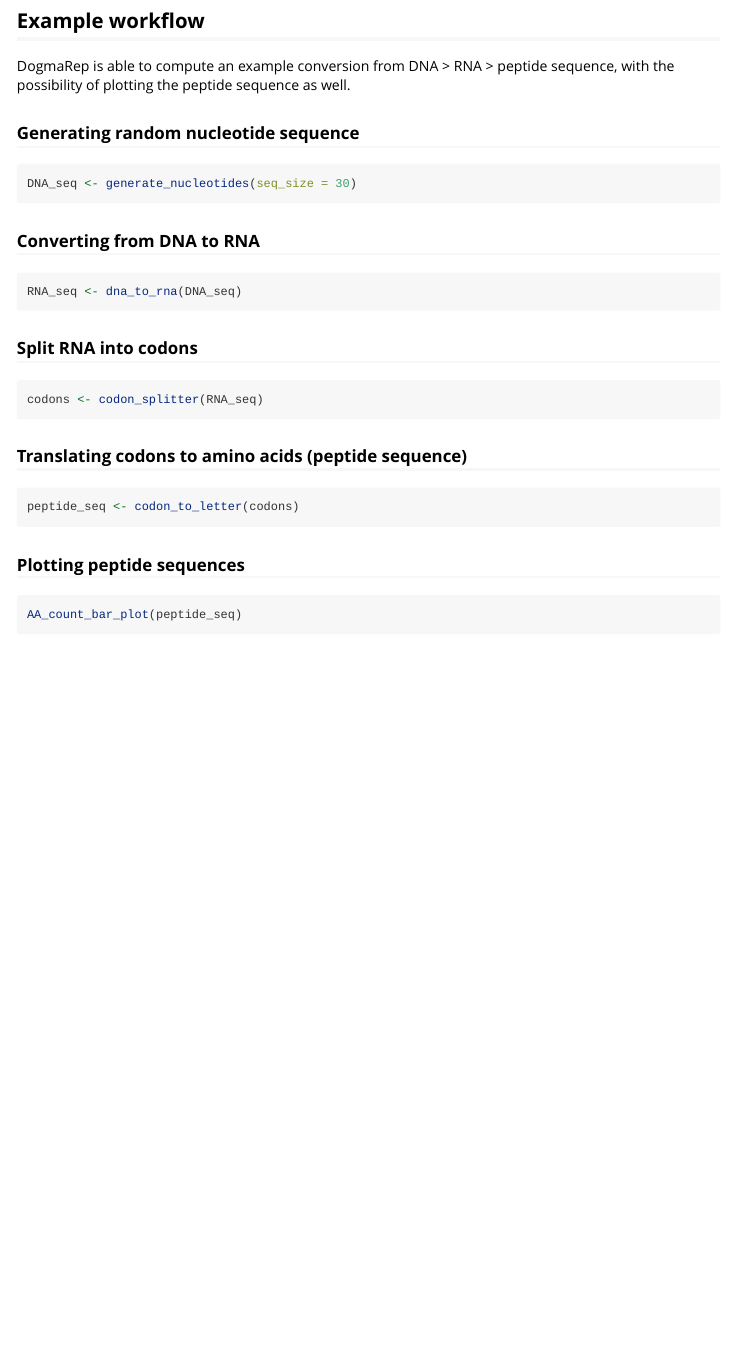
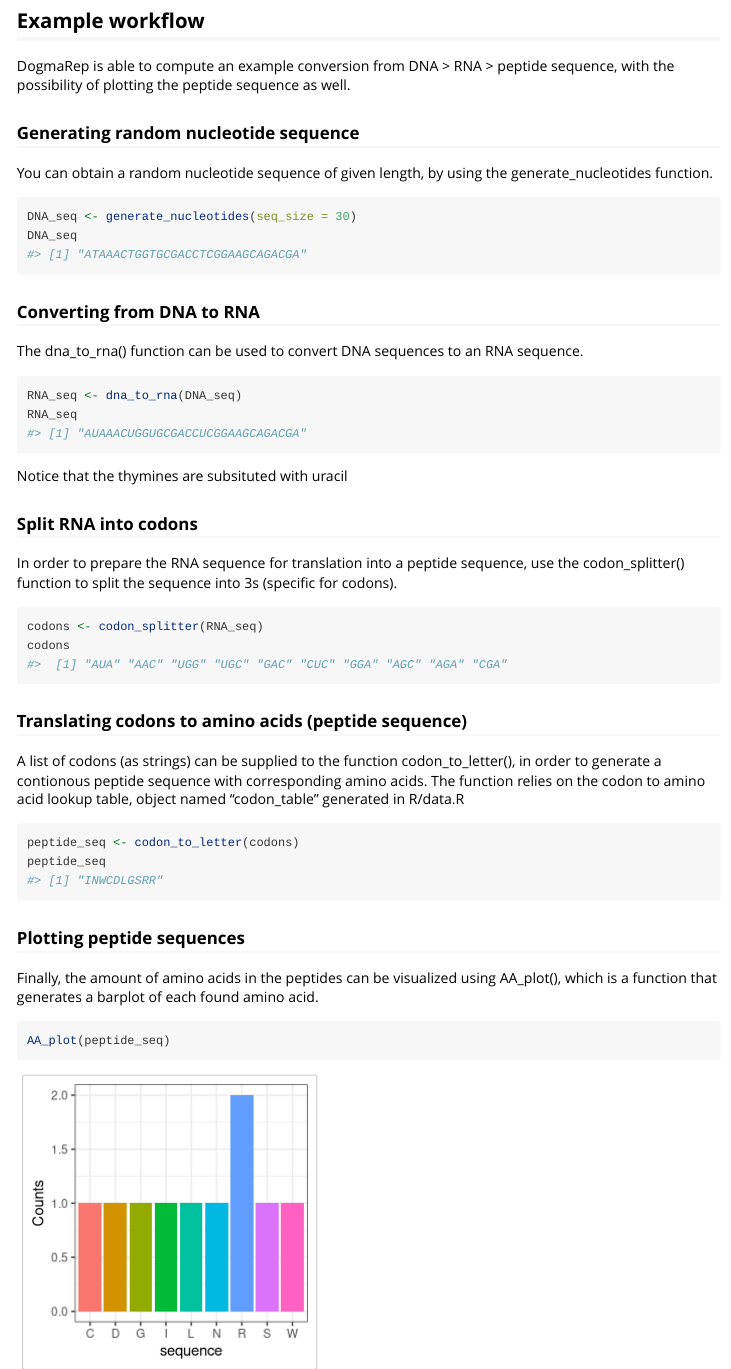
Before and after one commit to rforbiodatascience25/group_01_package, an R Markdown document (vignettes/dogmarep.Rmd): the page in a window 1100 px wide, from 430 px down. Rendered offline with R 4.5, knitr and Pandoc, with nearby package versions; code that draws random numbers runs with fixed seeds of ours; some code elsewhere in the file could not run offline.

Commit message:
README updated

````diff
--- a/vignettes/dogmarep.Rmd
+++ b/vignettes/dogmarep.Rmd
@@ -40,30 +42,46 @@ DogmaRep is able to compute an example conversion from DNA \> RNA \> peptide seq
 
 ### Generating random nucleotide sequence
 
+You can obtain a random nucleotide sequence of given length, by using the generate_nucleotides function.
+
 ```{r}
 DNA_seq <- generate_nucleotides(seq_size = 30)
+DNA_seq
 ```
 
 ### Converting from DNA to RNA
 
+The dna_to_rna() function can be used to convert DNA sequences to an RNA sequence.
+
 ```{r}
 RNA_seq <- dna_to_rna(DNA_seq)
+RNA_seq
 ```
+
+Notice that the thymines are subsituted with uracil
 
 ### Split RNA into codons
 
+In order to prepare the RNA sequence for translation into a peptide sequence, use the codon_splitter() function to split the sequence into 3s (specific for codons).
+
 ```{r}
 codons <- codon_splitter(RNA_seq)
+codons
 ```
 
 ### Translating codons to amino acids (peptide sequence)
 
+A list of codons (as strings) can be supplied to the function codon_to_letter(), in order to generate a contionous peptide sequence with corresponding amino acids. The function relies on the codon to amino acid lookup table, object named "codon_table" generated in R/data.R
+
 ```{r}
 peptide_seq <- codon_to_letter(codons)
+peptide_seq
 ```
 
 ### Plotting peptide sequences
 
+Finally, the amount of amino acids in the peptides can be visualized using AA_plot(), which is a function that generates a barplot of each found amino acid.
+
 ```{r}
-AA_count_bar_plot(peptide_seq)
+AA_plot(peptide_seq)
 ```
````
Also changed, not shown: README.md, vignettes/dogmarep.Rmd (4 more changed lines).
